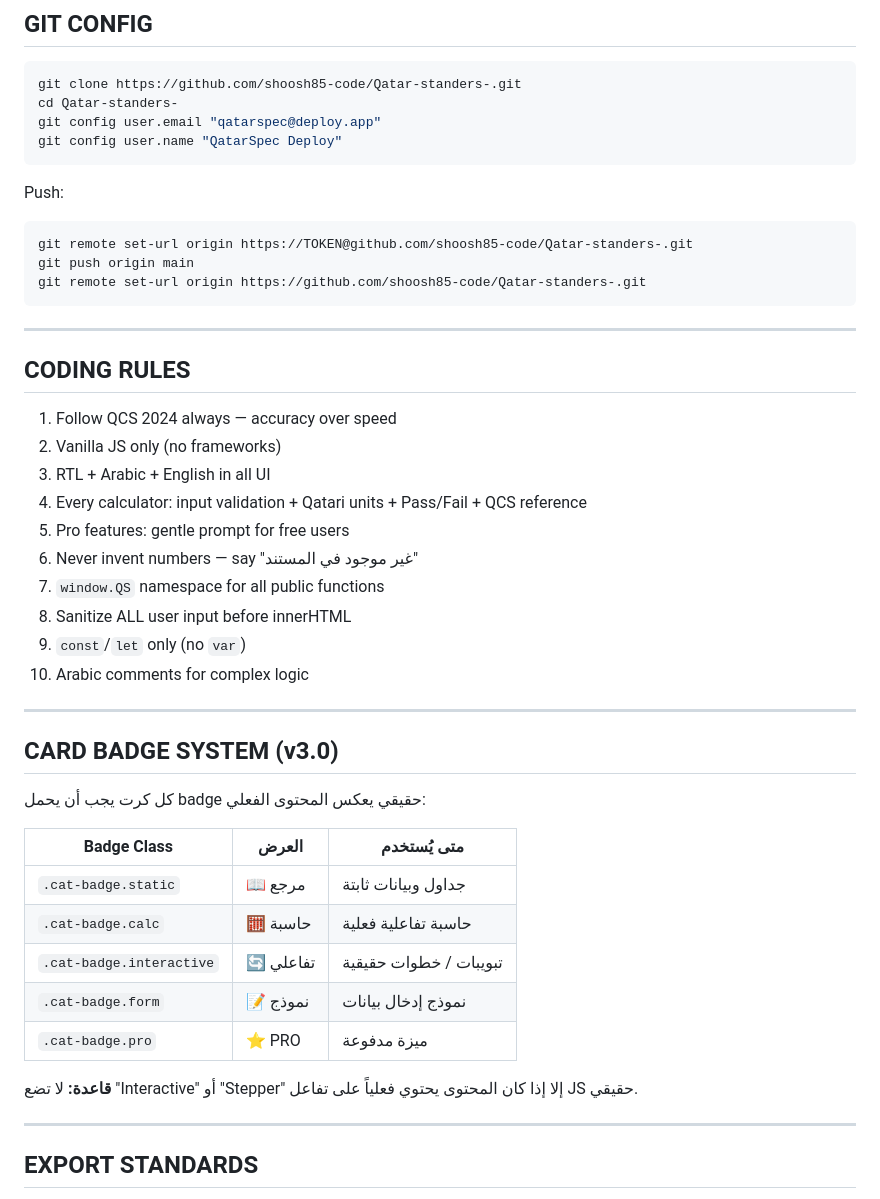
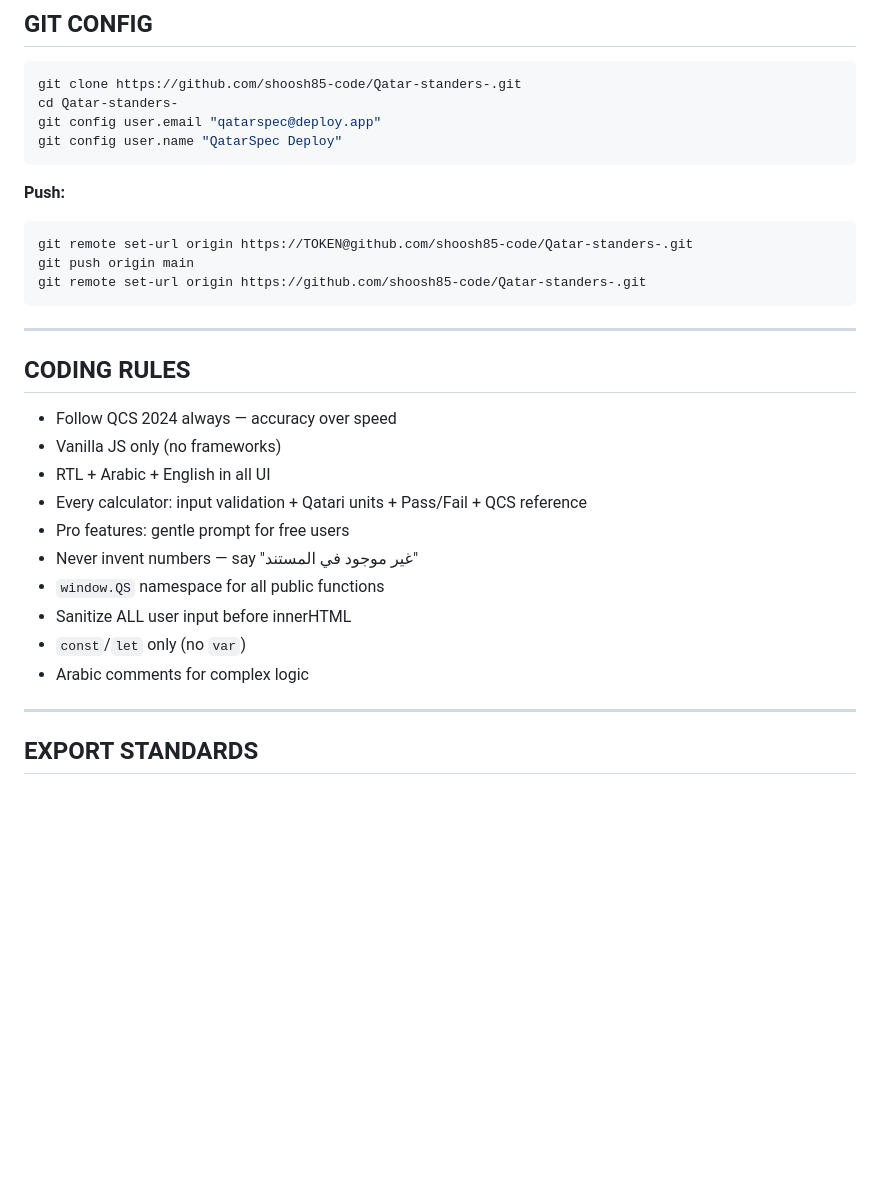
Before and after one commit to shoosh85-code/Qatar-standers-, a Markdown page: PROJECT_INSTRUCTIONS.md, the part around one of its changes. Drawn GitHub-style; blank space fills up the shorter version.

````diff
--- a/PROJECT_INSTRUCTIONS.md
+++ b/PROJECT_INSTRUCTIONS.md
@@ -146,7 +149,7 @@ git config user.email "qatarspec@deploy.app"
 git config user.name "QatarSpec Deploy"
 ```
 
-Push:
+**Push:**
 ```bash
 git remote set-url origin https://TOKEN@github.com/shoosh85-code/Qatar-standers-.git
 git push origin main
@@ -157,32 +160,16 @@ git remote set-url origin https://github.com/shoosh85-code/Qatar-standers-.git
 
 ## CODING RULES
 
-1. Follow QCS 2024 always — accuracy over speed
-2. Vanilla JS only (no frameworks)
-3. RTL + Arabic + English in all UI
-4. Every calculator: input validation + Qatari units + Pass/Fail + QCS reference
-5. Pro features: gentle prompt for free users
-6. Never invent numbers — say "غير موجود في المستند"
-7. `window.QS` namespace for all public functions
-8. Sanitize ALL user input before innerHTML
-9. `const`/`let` only (no `var`)
-10. Arabic comments for complex logic
-
----
-
-## CARD BADGE SYSTEM (v3.0)
-
-كل كرت يجب أن يحمل badge حقيقي يعكس المحتوى الفعلي:
-
-| Badge Class | العرض | متى يُستخدم |
-|-------------|-------|-------------|
-| `.cat-badge.static` | 📖 مرجع | جداول وبيانات ثابتة |
-| `.cat-badge.calc` | 🧮 حاسبة | حاسبة تفاعلية فعلية |
-| `.cat-badge.interactive` | 🔄 تفاعلي | تبويبات / خطوات حقيقية |
-| `.cat-badge.form` | 📝 نموذج | نموذج إدخال بيانات |
-| `.cat-badge.pro` | ⭐ PRO | ميزة مدفوعة |
-
-**قاعدة:** لا تضع "Interactive" أو "Stepper" إلا إذا كان المحتوى يحتوي فعلياً على تفاعل JS حقيقي.
+- Follow QCS 2024 always — accuracy over speed
+- Vanilla JS only (no frameworks)
+- RTL + Arabic + English in all UI
+- Every calculator: input validation + Qatari units + Pass/Fail + QCS reference
+- Pro features: gentle prompt for free users
+- Never invent numbers — say "غير موجود في المستند"
+- `window.QS` namespace for all public functions
+- Sanitize ALL user input before innerHTML
+- `const`/`let` only (no `var`)
+- Arabic comments for complex logic
 
 ---
 
````
Also changed, not shown: other parts of PROJECT_INSTRUCTIONS.md (+3 -0 lines).
